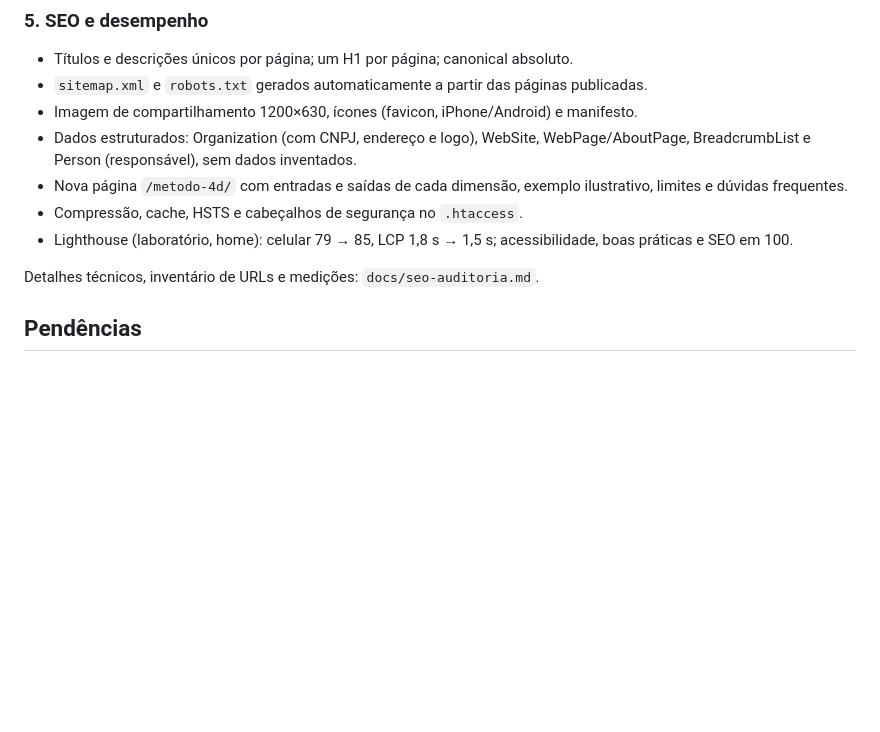
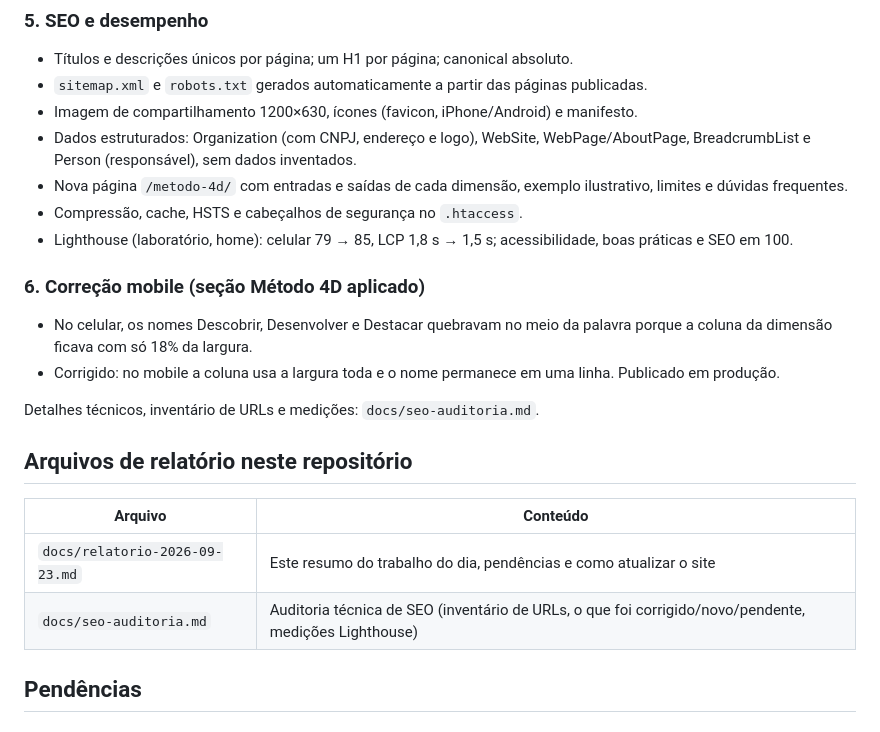
Before and after one commit to dfsites/4d, a Markdown page: docs/relatorio-2026-09-23.md, the part around the change. Drawn GitHub-style; blank space fills up the shorter version.

Commit message:
Atualiza relatorio do dia com a correcao mobile do Metodo 4D aplicado
Co-authored-by: Cursor <cursoragent@cursor.com>

```diff
--- a/docs/relatorio-2026-09-23.md
+++ b/docs/relatorio-2026-09-23.md
@@ -43,7 +43,18 @@ Site: https://www.4ddesenvolvimentopessoal.com.br/ · Repositório: https://gith
 - Compressão, cache, HSTS e cabeçalhos de segurança no `.htaccess`.
 - Lighthouse (laboratório, home): celular 79 → 85, LCP 1,8 s → 1,5 s; acessibilidade, boas práticas e SEO em 100.
 
+### 6. Correção mobile (seção Método 4D aplicado)
+- No celular, os nomes Descobrir, Desenvolver e Destacar quebravam no meio da palavra porque a coluna da dimensão ficava com só 18% da largura.
+- Corrigido: no mobile a coluna usa a largura toda e o nome permanece em uma linha. Publicado em produção.
+
 Detalhes técnicos, inventário de URLs e medições: `docs/seo-auditoria.md`.
+
+## Arquivos de relatório neste repositório
+
+| Arquivo | Conteúdo |
+|---|---|
+| `docs/relatorio-2026-09-23.md` | Este resumo do trabalho do dia, pendências e como atualizar o site |
+| `docs/seo-auditoria.md` | Auditoria técnica de SEO (inventário de URLs, o que foi corrigido/novo/pendente, medições Lighthouse) |
 
 ## Pendências
 
```
